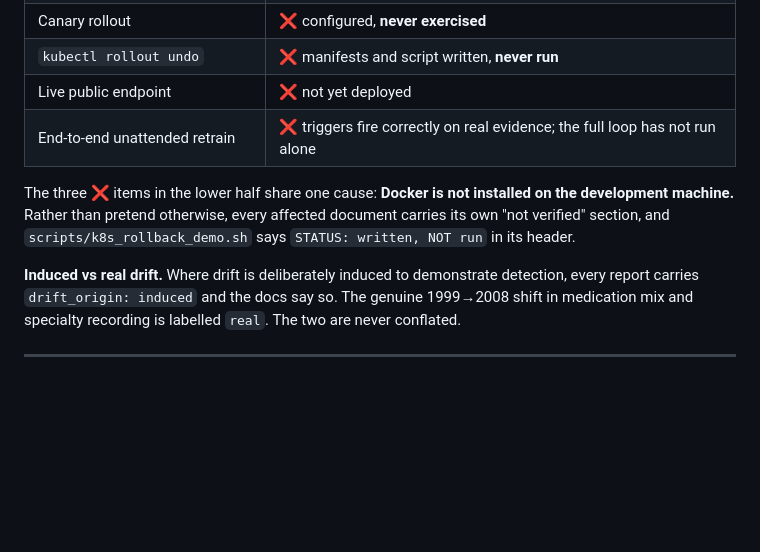
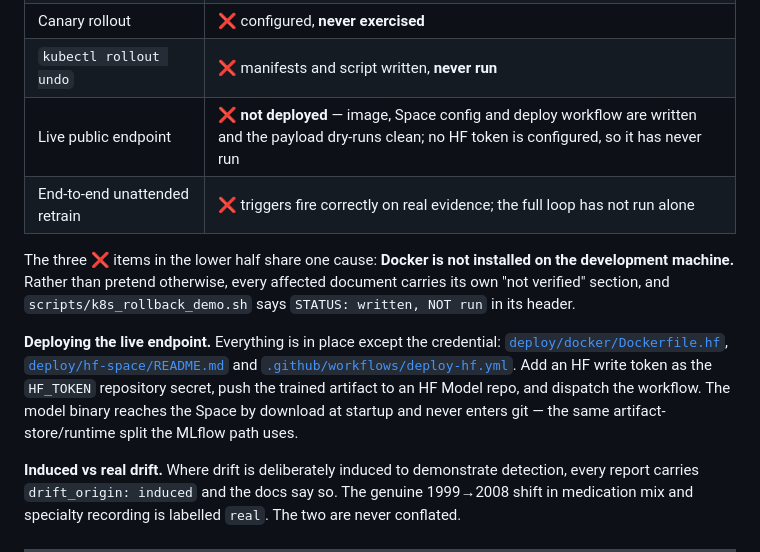
Before and after one commit to NehaBharti08/production-ml-service, a Markdown page: README.md, the part around the change. Drawn GitHub-style; blank space fills up the shorter version.

Commit message:
docs(readme): state precisely what the endpoint is waiting on
"Not yet deployed" understated the position in one direction and overstated it
in another: the image, Space config, deploy workflow and leak audit all exist
and the payload dry-runs clean — what is missing is a single credential.

A reviewer should be able to tell the difference between "we did not get to it"
and "this is one token away", because those say different things about the
work. The row now says which.

Co-Authored-By: Claude Opus 5 <noreply@anthropic.com>

```diff
--- a/README.md
+++ b/README.md
@@ -317,13 +317,22 @@ undisclosed is worse than reading them here.
 | Latency profile | ⚠️ measured, but load generator was co-located — `remeasure_required: true` |
 | Canary rollout | ❌ configured, **never exercised** |
 | `kubectl rollout undo` | ❌ manifests and script written, **never run** |
-| Live public endpoint | ❌ not yet deployed |
+| Live public endpoint | ❌ **not deployed** — image, Space config and deploy workflow are written and the payload dry-runs clean; no HF token is configured, so it has never run |
 | End-to-end unattended retrain | ❌ triggers fire correctly on real evidence; the full loop has not run alone |
 
 The three ❌ items in the lower half share one cause: **Docker is not installed
 on the development machine.** Rather than pretend otherwise, every affected
 document carries its own "not verified" section, and
 `scripts/k8s_rollback_demo.sh` says `STATUS: written, NOT run` in its header.
+
+**Deploying the live endpoint.** Everything is in place except the credential:
+[`deploy/docker/Dockerfile.hf`](deploy/docker/Dockerfile.hf),
+[`deploy/hf-space/README.md`](deploy/hf-space/README.md) and
+[`.github/workflows/deploy-hf.yml`](.github/workflows/deploy-hf.yml). Add an HF
+write token as the `HF_TOKEN` repository secret, push the trained artifact to an
+HF Model repo, and dispatch the workflow. The model binary reaches the Space by
+download at startup and never enters git — the same artifact-store/runtime split
+the MLflow path uses.
 
 **Induced vs real drift.** Where drift is deliberately induced to demonstrate
 detection, every report carries `drift_origin: induced` and the docs say so. The
```
